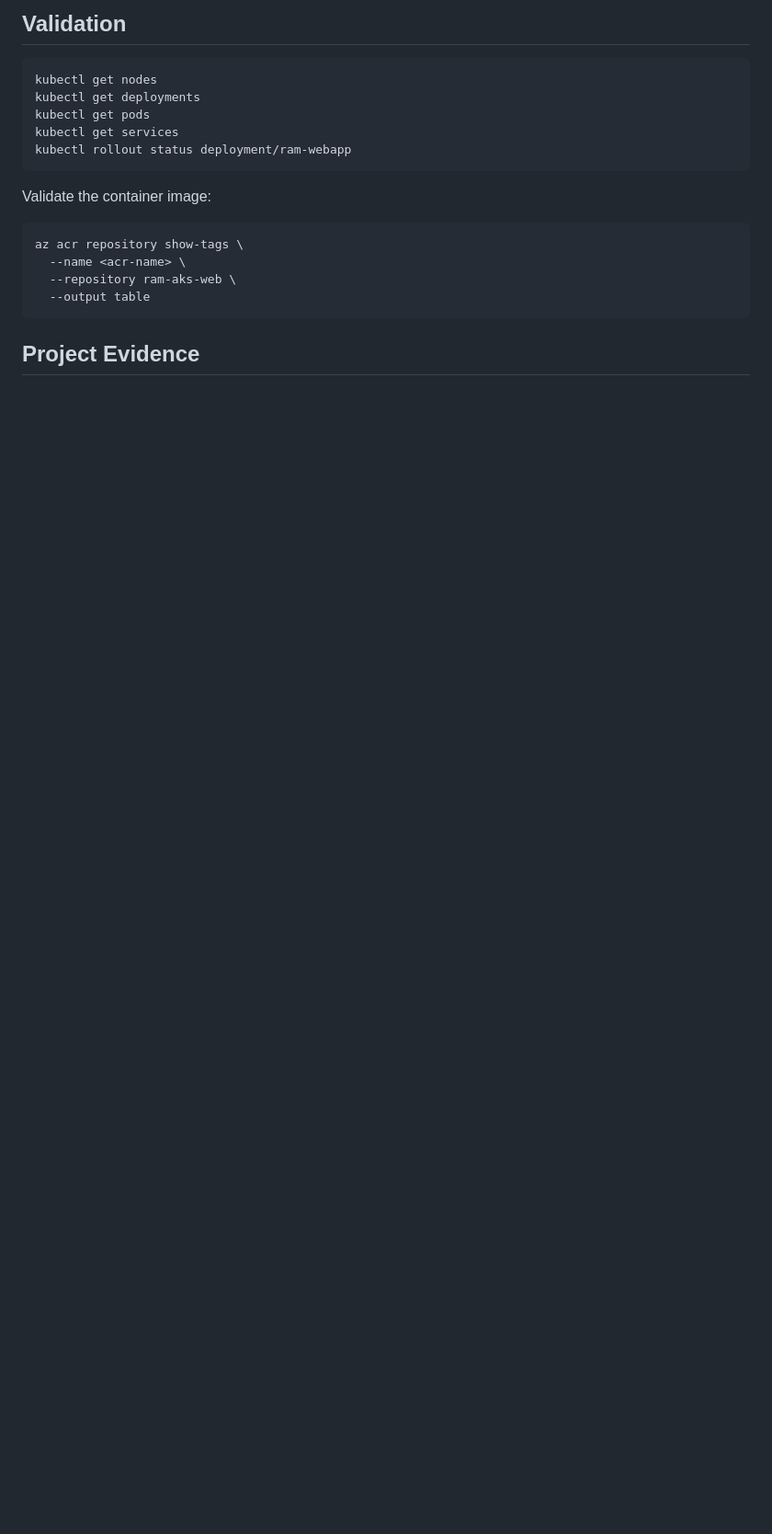
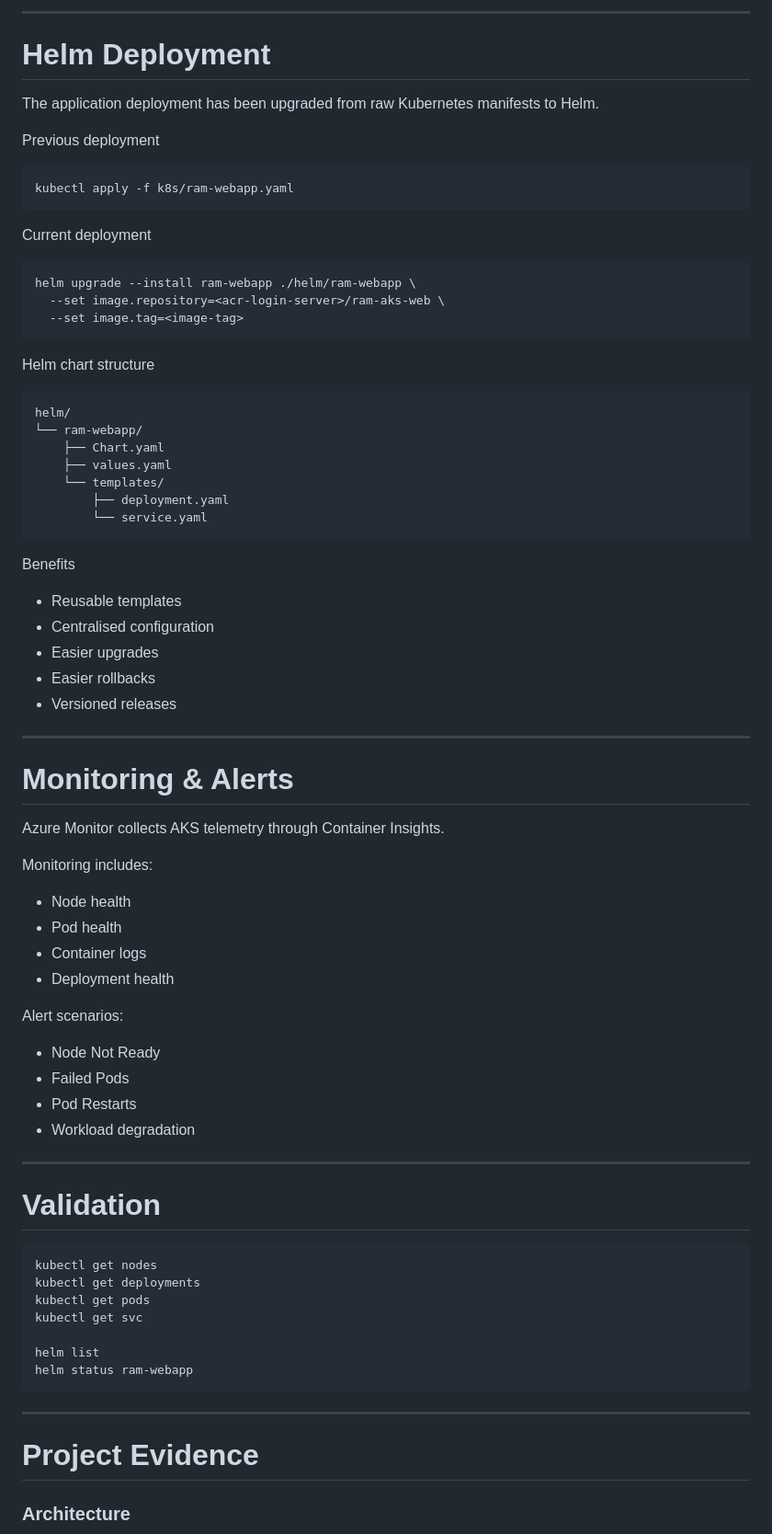
Before and after one commit to devSatym/azure-aks-gitops-observability, a Markdown page: README.md, the part around the change printed below. Shown: that part at 92% size. Rendered like a GitHub page; blank space fills up the shorter version.

````diff
--- a/README.md
+++ b/README.md
@@ -139,23 +148,82 @@ KubePodInventory
 ```
 
-## Validation
+---
+
+# Helm Deployment
+
+The application deployment has been upgraded from raw Kubernetes manifests to Helm.
+
+Previous deployment
+
+```bash
+kubectl apply -f k8s/ram-webapp.yaml
+```
+
+Current deployment
+
+```bash
+helm upgrade --install ram-webapp ./helm/ram-webapp \
+  --set image.repository=<acr-login-server>/ram-aks-web \
+  --set image.tag=<image-tag>
+```
+
+Helm chart structure
+
+```text
+helm/
+└── ram-webapp/
+    ├── Chart.yaml
+    ├── values.yaml
+    └── templates/
+        ├── deployment.yaml
+        └── service.yaml
+```
+
+Benefits
+
+- Reusable templates
+- Centralised configuration
+- Easier upgrades
+- Easier rollbacks
+- Versioned releases
+
+---
+
+# Monitoring & Alerts
+
+Azure Monitor collects AKS telemetry through Container Insights.
+
+Monitoring includes:
+
+- Node health
+- Pod health
+- Container logs
+- Deployment health
+
+Alert scenarios:
+
+- Node Not Ready
+- Failed Pods
+- Pod Restarts
+- Workload degradation
+
+---
+
+# Validation
 
 ```bash
 kubectl get nodes
 kubectl get deployments
 kubectl get pods
-kubectl get services
-kubectl rollout status deployment/ram-webapp
+kubectl get svc
+
+helm list
+helm status ram-webapp
 ```
 
-Validate the container image:
+---
 
-```bash
-az acr repository show-tags \
-  --name <acr-name> \
-  --repository ram-aks-web \
-  --output table
-```
+# Project Evidence
 
-## Project Evidence
+### Architecture
 
````
Also changed, not shown: other parts of README.md (+158 -105 lines), docs/screenshots/11-helm-folder-structure.png (added), docs/screenshots/12-github-actions-helm-success.png (added), docs/screenshots/13-helm-release-kubectl-output.png (added).
